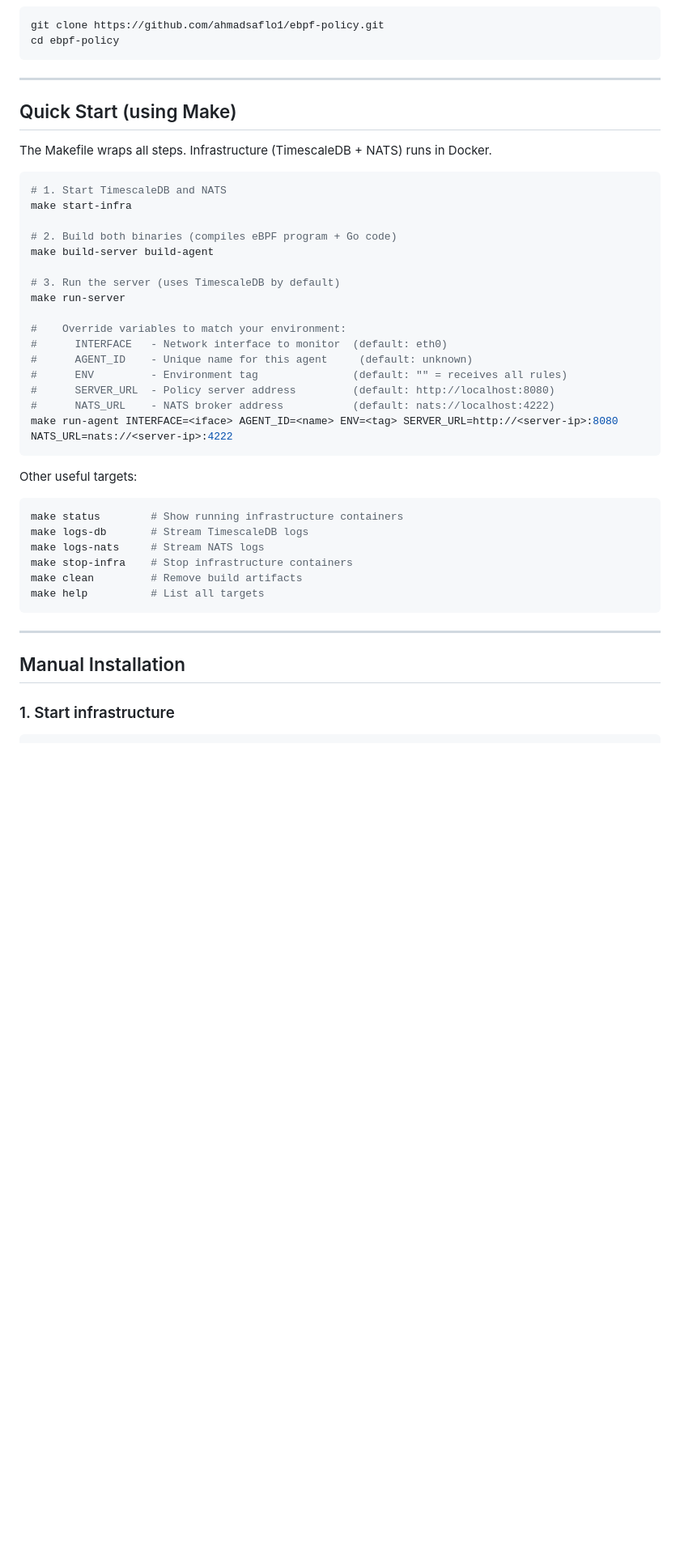
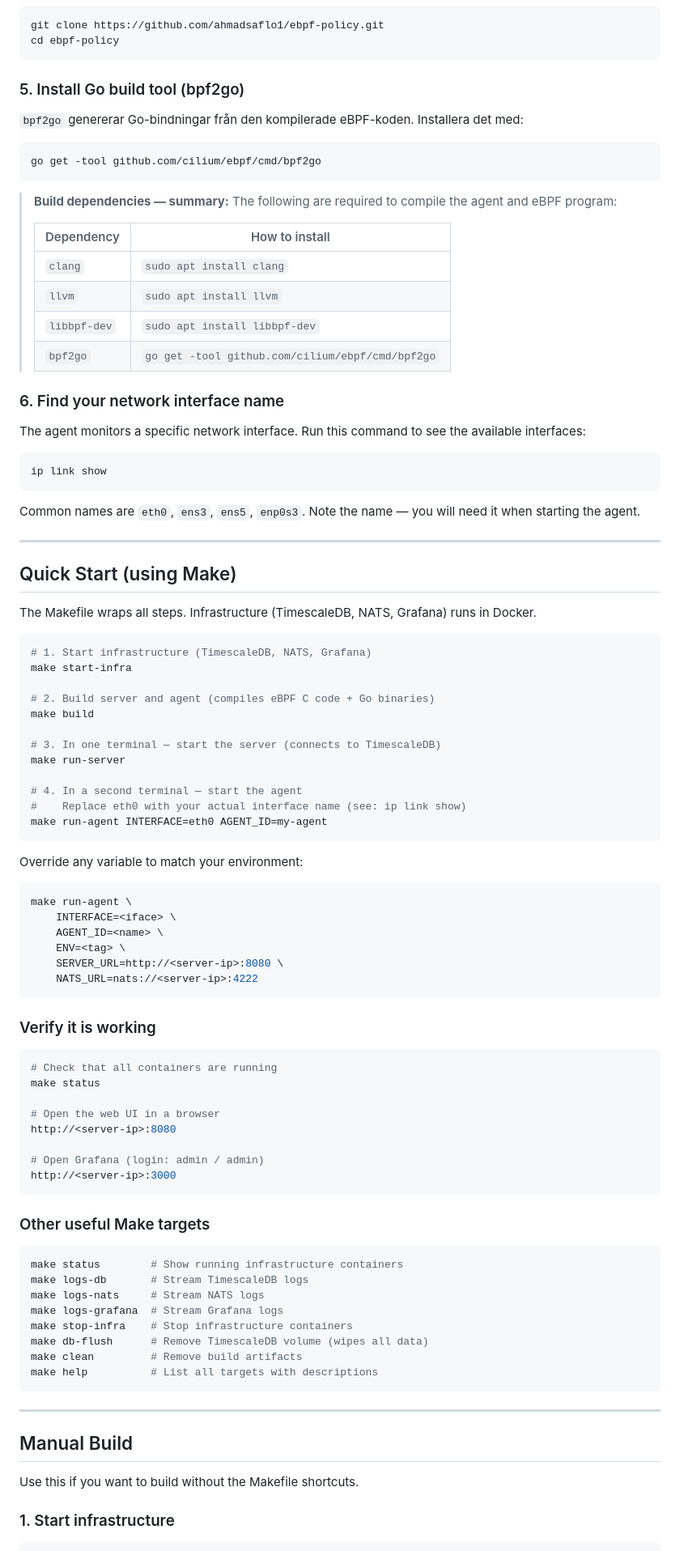
Before and after one commit to ahmadsaflo1/ebpf-policy, a Markdown page: README.md, the part around one of its changes. Shown at 81% size. Drawn GitHub-style; blank space fills up the shorter version.

````diff
--- a/README.md
+++ b/README.md
@@ -256,45 +256,96 @@ git clone https://github.com/ahmadsaflo1/ebpf-policy.git
 cd ebpf-policy
 ```
 
+### 5. Install Go build tool (bpf2go)
+
+`bpf2go` genererar Go-bindningar från den kompilerade eBPF-koden. Installera det med:
+
+```bash
+go get -tool github.com/cilium/ebpf/cmd/bpf2go
+```
+
+> **Build dependencies — summary:** The following are required to compile the agent and eBPF program:
+>
+> | Dependency | How to install |
+> |------------|----------------|
+> | `clang` | `sudo apt install clang` |
+> | `llvm` | `sudo apt install llvm` |
+> | `libbpf-dev` | `sudo apt install libbpf-dev` |
+> | `bpf2go` | `go get -tool github.com/cilium/ebpf/cmd/bpf2go` |
+
+### 6. Find your network interface name
+
+The agent monitors a specific network interface. Run this command to see the available interfaces:
+
+```bash
+ip link show
+```
+
+Common names are `eth0`, `ens3`, `ens5`, `enp0s3`. Note the name — you will need it when starting the agent.
+
 ---
 
 ## Quick Start (using Make)
 
-The Makefile wraps all steps. Infrastructure (TimescaleDB + NATS) runs in Docker.
+The Makefile wraps all steps. Infrastructure (TimescaleDB, NATS, Grafana) runs in Docker.
 
 ```bash
-# 1. Start TimescaleDB and NATS
+# 1. Start infrastructure (TimescaleDB, NATS, Grafana)
 make start-infra
 
-# 2. Build both binaries (compiles eBPF program + Go code)
-make build-server build-agent
+# 2. Build server and agent (compiles eBPF C code + Go binaries)
+make build
 
-# 3. Run the server (uses TimescaleDB by default)
+# 3. In one terminal — start the server (connects to TimescaleDB)
 make run-server
 
-#    Override variables to match your environment:
-#      INTERFACE   - Network interface to monitor  (default: eth0)
-#      AGENT_ID    - Unique name for this agent     (default: unknown)
-#      ENV         - Environment tag               (default: "" = receives all rules)
-#      SERVER_URL  - Policy server address         (default: http://localhost:8080)
-#      NATS_URL    - NATS broker address           (default: nats://localhost:4222)
-make run-agent INTERFACE=<iface> AGENT_ID=<name> ENV=<tag> SERVER_URL=http://<server-ip>:8080 NATS_URL=nats://<server-ip>:4222
+# 4. In a second terminal — start the agent
+#    Replace eth0 with your actual interface name (see: ip link show)
+make run-agent INTERFACE=eth0 AGENT_ID=my-agent
 ```
 
-Other useful targets:
+Override any variable to match your environment:
+
+```bash
+make run-agent \
+    INTERFACE=<iface> \
+    AGENT_ID=<name> \
+    ENV=<tag> \
+    SERVER_URL=http://<server-ip>:8080 \
+    NATS_URL=nats://<server-ip>:4222
+```
+
+### Verify it is working
+
+```bash
+# Check that all containers are running
+make status
+
+# Open the web UI in a browser
+http://<server-ip>:8080
+
+# Open Grafana (login: admin / admin)
+http://<server-ip>:3000
+```
+
+### Other useful Make targets
 
 ```bash
 make status        # Show running infrastructure containers
 make logs-db       # Stream TimescaleDB logs
 make logs-nats     # Stream NATS logs
+make logs-grafana  # Stream Grafana logs
 make stop-infra    # Stop infrastructure containers
+make db-flush      # Remove TimescaleDB volume (wipes all data)
 make clean         # Remove build artifacts
-make help          # List all targets
+make help          # List all targets with descriptions
 ```
 
 ---
 
-## Manual Installation
+## Manual Build
+
+Use this if you want to build without the Makefile shortcuts.
 
 ### 1. Start infrastructure
 
````
Also changed, not shown: other parts of README.md (+51 -59 lines).
